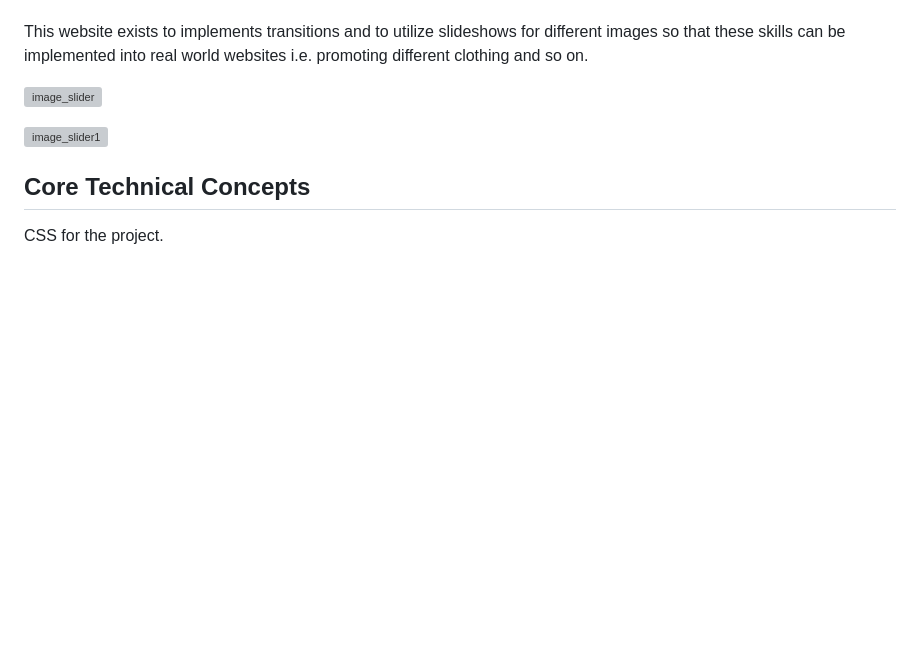
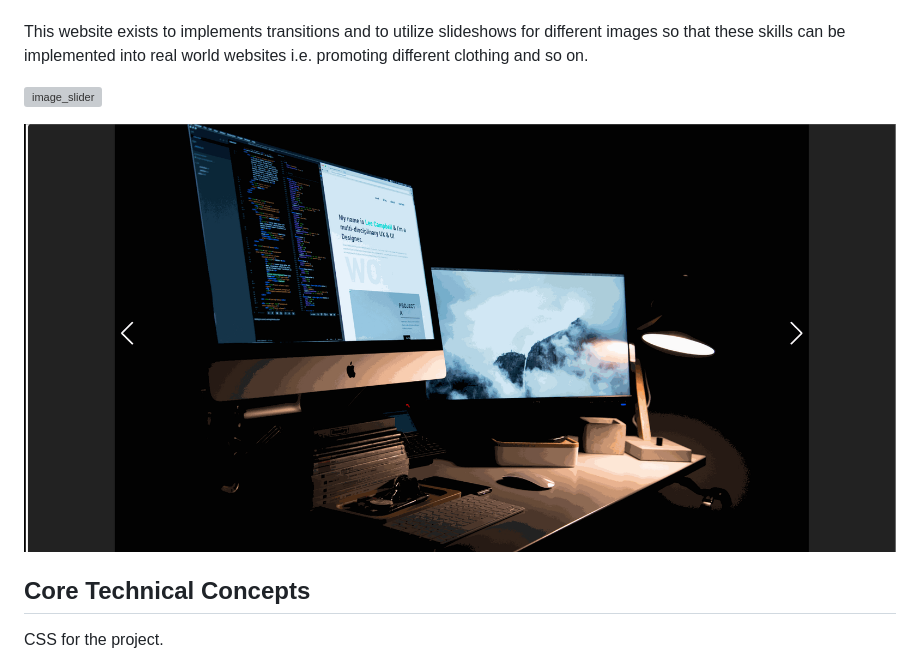
Before and after one commit to JCV2022/Image-Slider, a Markdown page: readme.md, the part around the change. GitHub-like rendering; blank space fills up the shorter version; grey boxes are pictures that could not be loaded.

```diff
--- a/readme.md
+++ b/readme.md
@@ -6,7 +6,7 @@ This website exists to implements transitions and to utilize slideshows for diff
 
 ![image_slider](images\image_slider.gif)
 
-![image_slider1](images\image_slider1.gif)
+![image_slider1](images/image_slider1.gif)
 
 ## Core Technical Concepts
 
```
